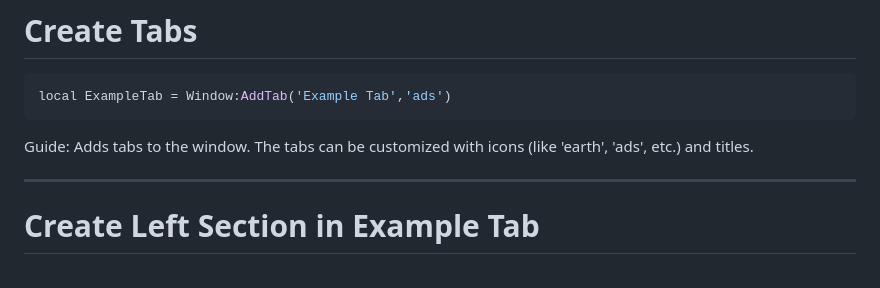
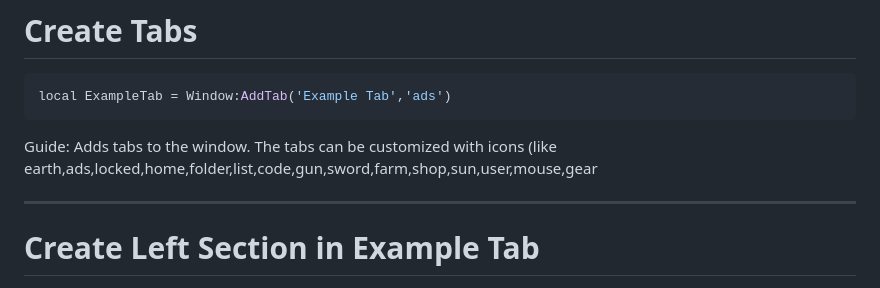
Before and after one commit to Jfdedit3/SourceMadaLib, a Markdown page: README.md, the part around the change. GitHub-like rendering.

````diff
--- a/README.md
+++ b/README.md
@@ -49,7 +49,7 @@ Guide: This adds a label to the window, marking the first tab as "Home."
 local ExampleTab = Window:AddTab('Example Tab','ads')
 ```
 
-Guide: Adds tabs to the window. The tabs can be customized with icons (like 'earth', 'ads', etc.) and titles.
+Guide: Adds tabs to the window. The tabs can be customized with icons (like earth,ads,locked,home,folder,list,code,gun,sword,farm,shop,sun,user,mouse,gear
 
 
 ---
````
